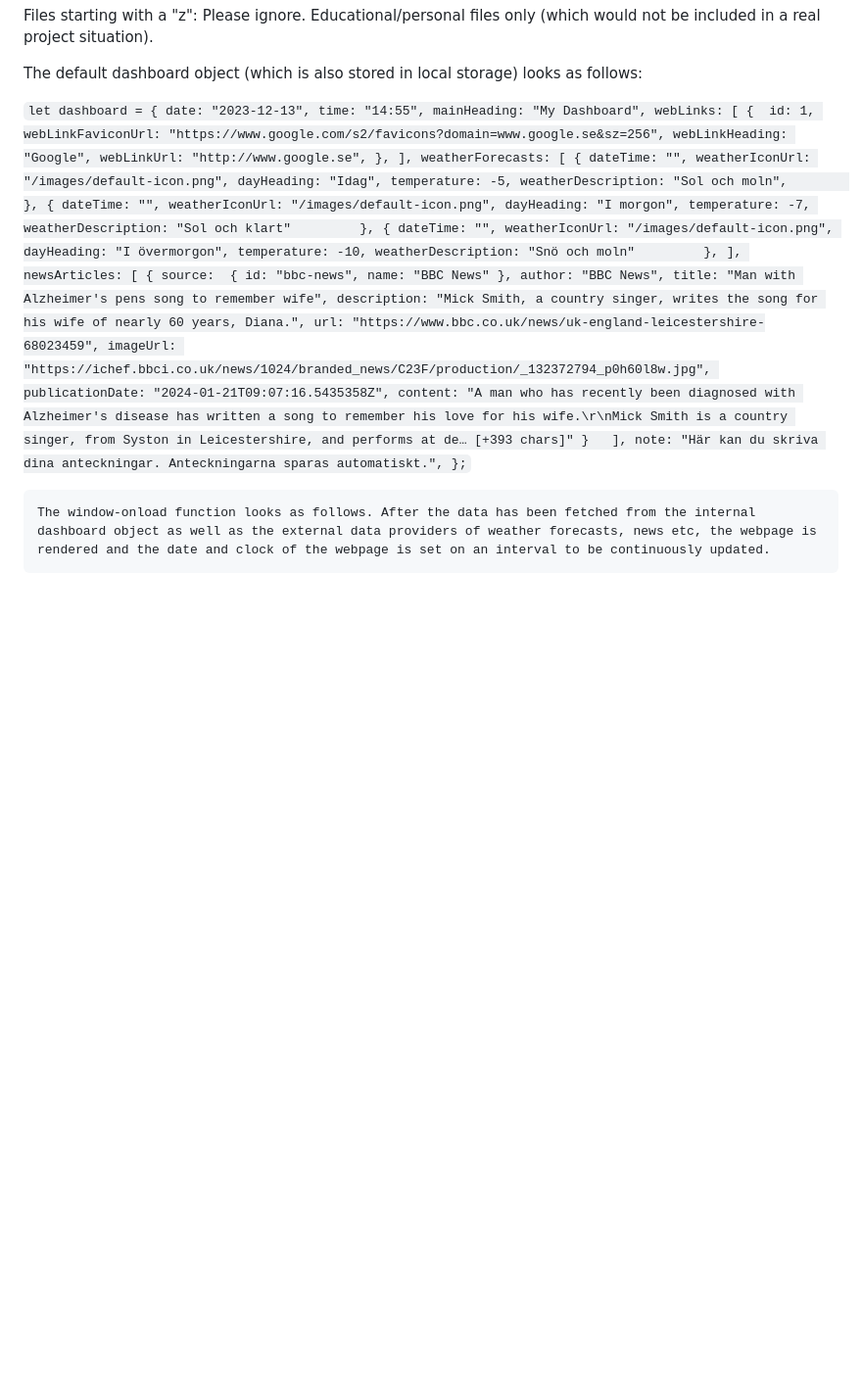
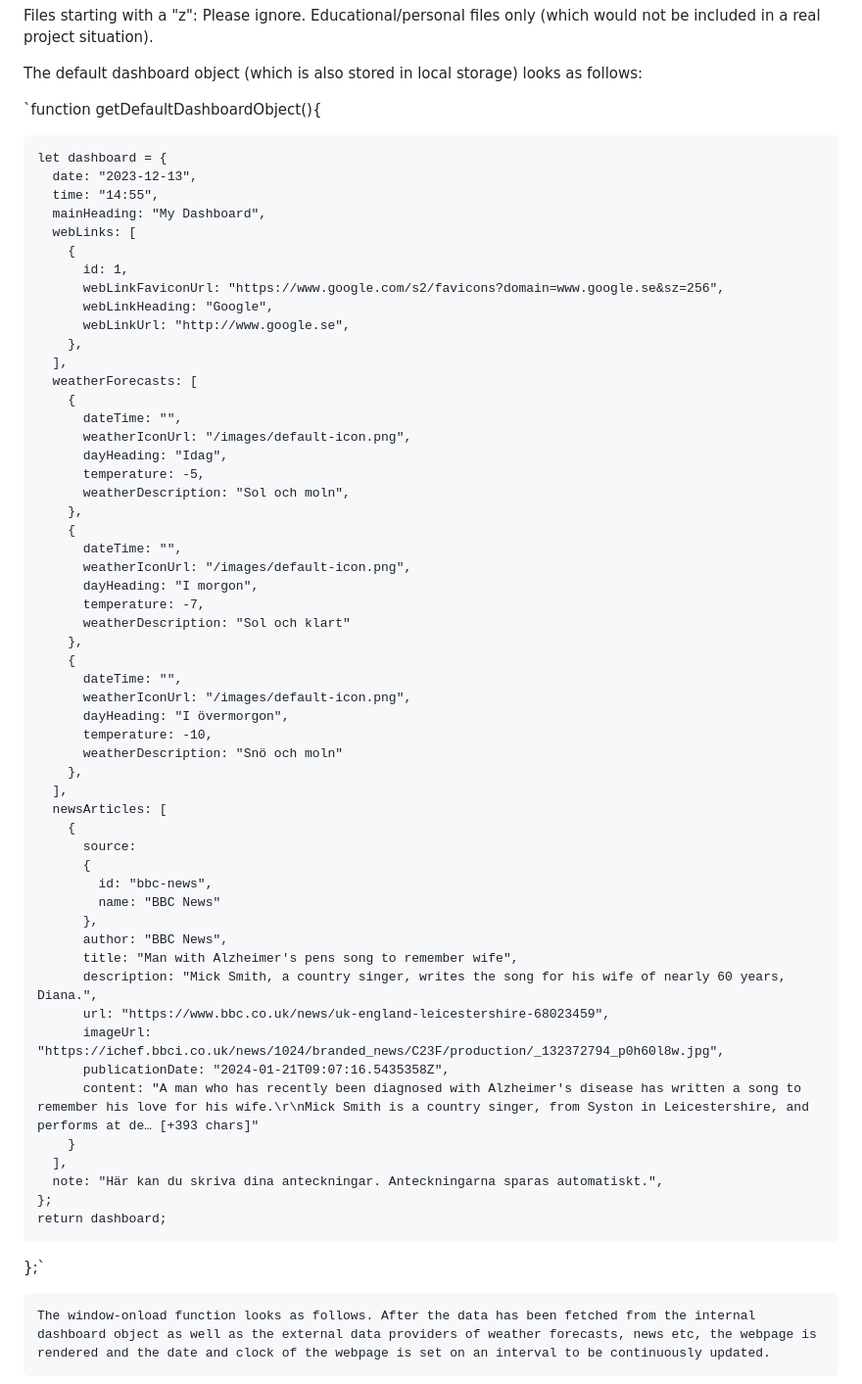
Before and after one commit to hobornemann/Dashboard, a Markdown page: README.md, the part around the change. Shown at 98% size. Rendered like a GitHub page; blank space fills up the shorter version.

```diff
--- a/README.md
+++ b/README.md
@@ -132,7 +132,9 @@ Files starting with a "z":          Please ignore. Educational/personal files on
 
 The default dashboard object (which is also stored in local storage) looks as follows:
 
- `let dashboard = {
+ `function getDefaultDashboardObject(){
+
+    let dashboard = {
       date: "2023-12-13",
       time: "14:55",
       mainHeading: "My Dashboard",
@@ -184,7 +186,9 @@ The default dashboard object (which is also stored in local storage) looks as fo
         }
       ],
       note: "Här kan du skriva dina anteckningar. Anteckningarna sparas automatiskt.",
-    };`
+    };
+    return dashboard;
+  };`
 
 
     The window-onload function looks as follows. After the data has been fetched from the internal dashboard object as well as the external data providers of weather forecasts, news etc, the webpage is rendered and the date and clock of the webpage is set on an interval to be continuously updated.
```
